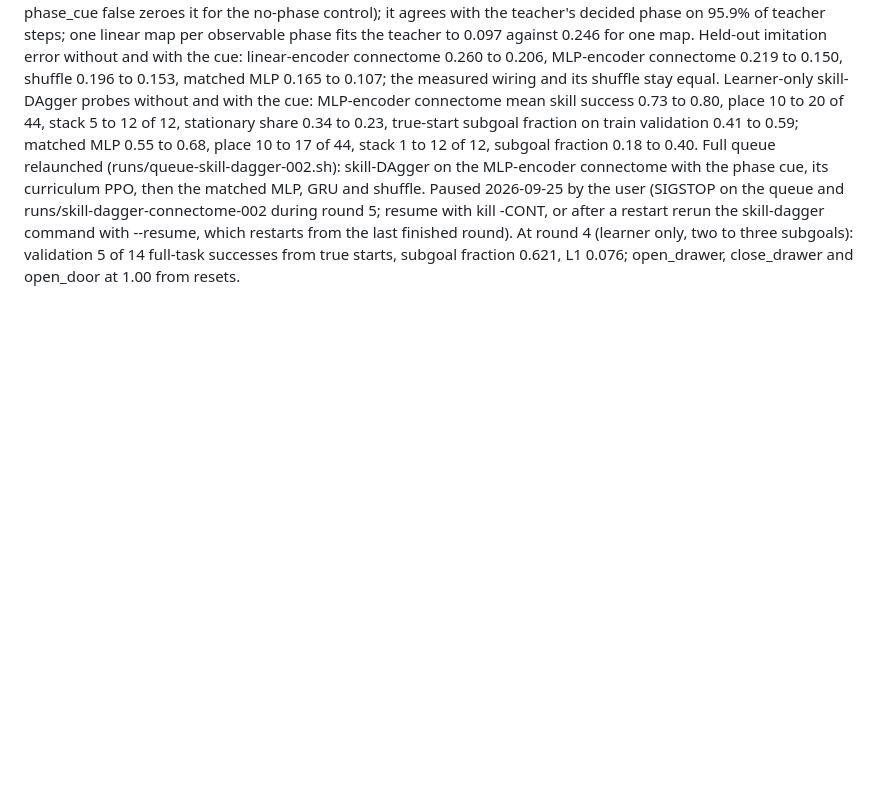
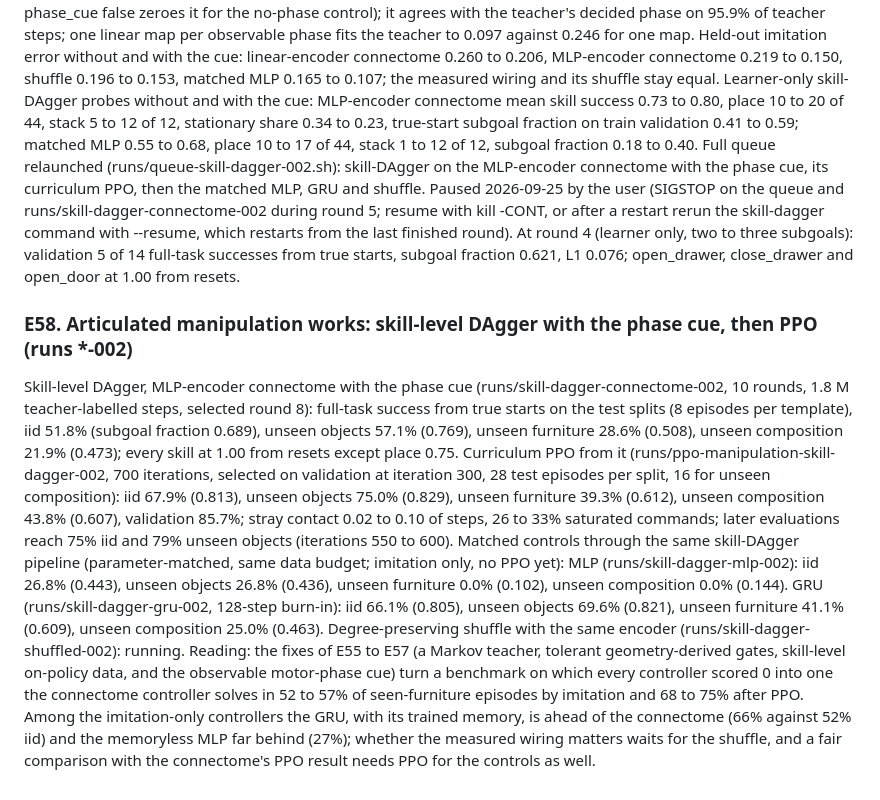
Before and after one commit to yusenthebot/FlyArm, a Markdown page: docs/RESEARCH_LOG.md, the part around the change. Drawn GitHub-style; blank space fills up the shorter version.

```diff
--- a/docs/RESEARCH_LOG.md
+++ b/docs/RESEARCH_LOG.md
@@ -738,3 +738,12 @@ Held-out imitation error without and with the cue: linear-encoder connectome 0.2
 Learner-only skill-DAgger probes without and with the cue: MLP-encoder connectome mean skill success 0.73 to 0.80, place 10 to 20 of 44, stack 5 to 12 of 12, stationary share 0.34 to 0.23, true-start subgoal fraction on train validation 0.41 to 0.59; matched MLP 0.55 to 0.68, place 10 to 17 of 44, stack 1 to 12 of 12, subgoal fraction 0.18 to 0.40.
 Full queue relaunched (runs/queue-skill-dagger-002.sh): skill-DAgger on the MLP-encoder connectome with the phase cue, its curriculum PPO, then the matched MLP, GRU and shuffle.
 Paused 2026-09-25 by the user (SIGSTOP on the queue and runs/skill-dagger-connectome-002 during round 5; resume with kill -CONT, or after a restart rerun the skill-dagger command with --resume, which restarts from the last finished round). At round 4 (learner only, two to three subgoals): validation 5 of 14 full-task successes from true starts, subgoal fraction 0.621, L1 0.076; open_drawer, close_drawer and open_door at 1.00 from resets.
+
+### E58. Articulated manipulation works: skill-level DAgger with the phase cue, then PPO (runs *-002)
+Skill-level DAgger, MLP-encoder connectome with the phase cue (runs/skill-dagger-connectome-002, 10 rounds, 1.8 M teacher-labelled steps, selected round 8): full-task success from true starts on the test splits (8 episodes per template), iid 51.8% (subgoal fraction 0.689), unseen objects 57.1% (0.769), unseen furniture 28.6% (0.508), unseen composition 21.9% (0.473); every skill at 1.00 from resets except place 0.75.
+Curriculum PPO from it (runs/ppo-manipulation-skill-dagger-002, 700 iterations, selected on validation at iteration 300, 28 test episodes per split, 16 for unseen composition): iid 67.9% (0.813), unseen objects 75.0% (0.829), unseen furniture 39.3% (0.612), unseen composition 43.8% (0.607), validation 85.7%; stray contact 0.02 to 0.10 of steps, 26 to 33% saturated commands; later evaluations reach 75% iid and 79% unseen objects (iterations 550 to 600).
+Matched controls through the same skill-DAgger pipeline (parameter-matched, same data budget; imitation only, no PPO yet):
+MLP (runs/skill-dagger-mlp-002): iid 26.8% (0.443), unseen objects 26.8% (0.436), unseen furniture 0.0% (0.102), unseen composition 0.0% (0.144).
+GRU (runs/skill-dagger-gru-002, 128-step burn-in): iid 66.1% (0.805), unseen objects 69.6% (0.821), unseen furniture 41.1% (0.609), unseen composition 25.0% (0.463).
+Degree-preserving shuffle with the same encoder (runs/skill-dagger-shuffled-002): running.
+Reading: the fixes of E55 to E57 (a Markov teacher, tolerant geometry-derived gates, skill-level on-policy data, and the observable motor-phase cue) turn a benchmark on which every controller scored 0 into one the connectome controller solves in 52 to 57% of seen-furniture episodes by imitation and 68 to 75% after PPO. Among the imitation-only controllers the GRU, with its trained memory, is ahead of the connectome (66% against 52% iid) and the memoryless MLP far behind (27%); whether the measured wiring matters waits for the shuffle, and a fair comparison with the connectome's PPO result needs PPO for the controls as well.
```
Also changed, not shown: README.md (+15 -0 lines).
